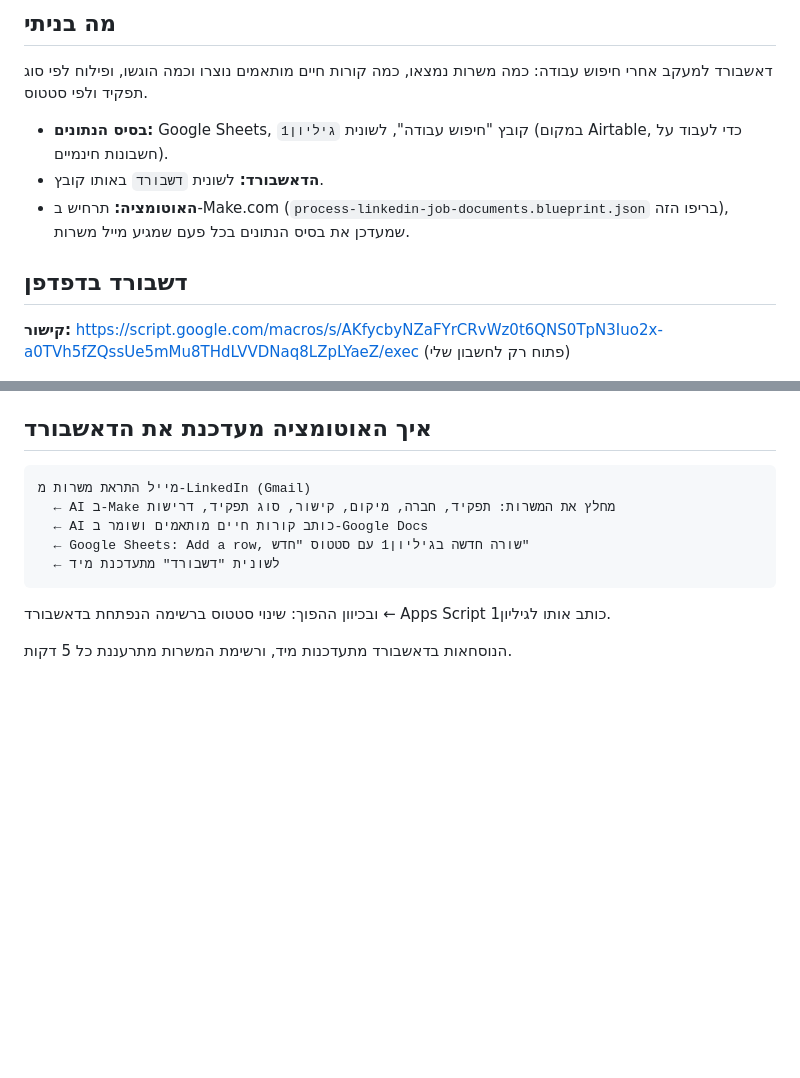
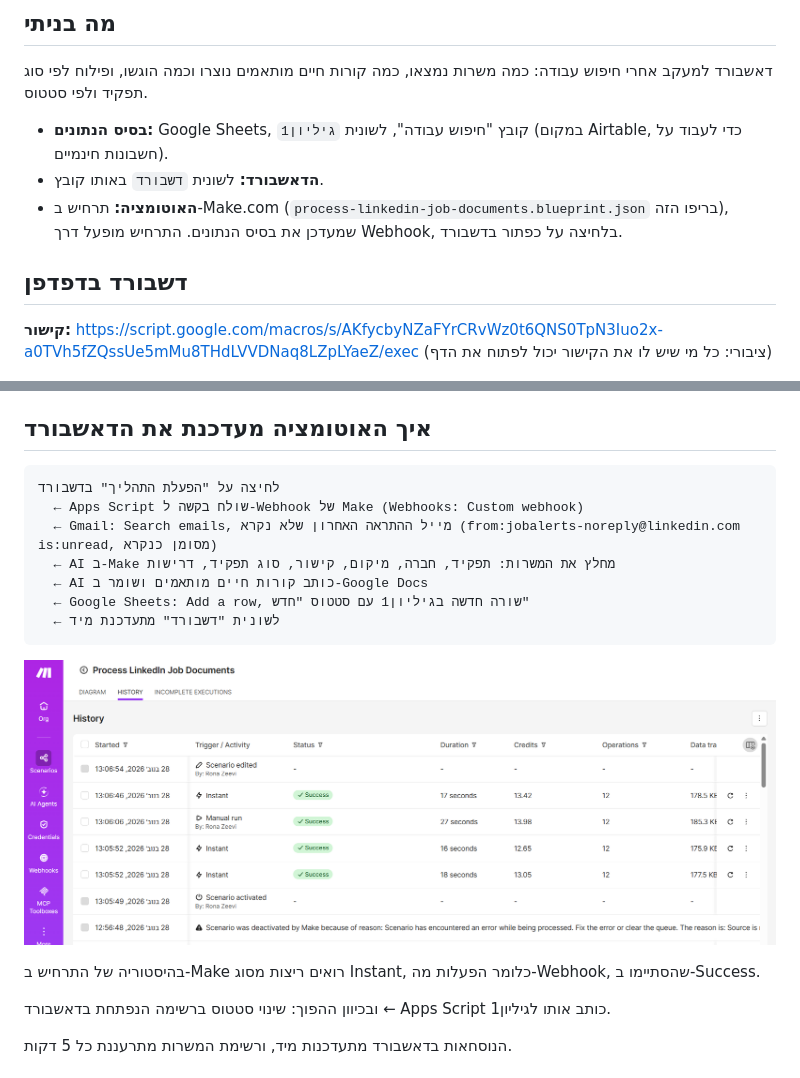
Before and after one commit to ronazeevi/SearchJobs, a Markdown page: DASHBOARD.md, 2 parts joined by grey strips. GitHub-like rendering; pictures changed too: screens/make-history-webhook.png (added); blank space fills up the shorter version.

````diff
--- a/DASHBOARD.md
+++ b/DASHBOARD.md
@@ -10,11 +10,11 @@
 
 - **בסיס הנתונים:** Google Sheets, קובץ "חיפוש עבודה", לשונית `גיליון1` (במקום Airtable, כדי לעבוד על חשבונות חינמיים).
 - **הדאשבורד:** לשונית `דשבורד` באותו קובץ.
-- **האוטומציה:** תרחיש ב-Make.com (`process-linkedin-job-documents.blueprint.json` בריפו הזה), שמעדכן את בסיס הנתונים בכל פעם שמגיע מייל משרות.
+- **האוטומציה:** תרחיש ב-Make.com (`process-linkedin-job-documents.blueprint.json` בריפו הזה), שמעדכן את בסיס הנתונים. התרחיש מופעל דרך Webhook, בלחיצה על כפתור בדשבורד.
 
 ## דשבורד בדפדפן
 
-**קישור:** https://script.google.com/macros/s/AKfycbyNZaFYrCRvWz0t6QNS0TpN3Iuo2x-a0TVh5fZQssUe5mMu8THdLVVDNaq8LZpLYaeZ/exec (פתוח רק לחשבון שלי)
+**קישור:** https://script.google.com/macros/s/AKfycbyNZaFYrCRvWz0t6QNS0TpN3Iuo2x-a0TVh5fZQssUe5mMu8THdLVVDNaq8LZpLYaeZ/exec (ציבורי: כל מי שיש לו את הקישור יכול לפתוח את הדף)
 
 ![דשבורד בדפדפן](screens/web-dashboard.jpg)
 
@@ -30,12 +30,18 @@
 ## איך האוטומציה מעדכנת את הדאשבורד
 
 ```
-מייל התראת משרות מ-LinkedIn (Gmail)
+לחיצה על "הפעלת התהליך" בדשבורד
+  ← Apps Script שולח בקשה ל-Webhook של Make (Webhooks: Custom webhook)
+  ← Gmail: Search emails, מייל ההתראה האחרון שלא נקרא (from:jobalerts-noreply@linkedin.com is:unread, מסומן כנקרא)
   ← AI ב-Make מחלץ את המשרות: תפקיד, חברה, מיקום, קישור, סוג תפקיד, דרישות
   ← AI כותב קורות חיים מותאמים ושומר ב-Google Docs
   ← Google Sheets: Add a row, שורה חדשה בגיליון1 עם סטטוס "חדש"
   ← לשונית "דשבורד" מתעדכנת מיד
 ```
+
+![ריצות Webhook מוצלחות ב-Make](screens/make-history-webhook.png)
+
+בהיסטוריה של התרחיש ב-Make רואים ריצות מסוג Instant, כלומר הפעלות מה-Webhook, שהסתיימו ב-Success.
 
 ובכיוון ההפוך: שינוי סטטוס ברשימה הנפתחת בדאשבורד ← Apps Script כותב אותו לגיליון1.
 
````
Also changed, not shown: README.md (+15 -10 lines).
